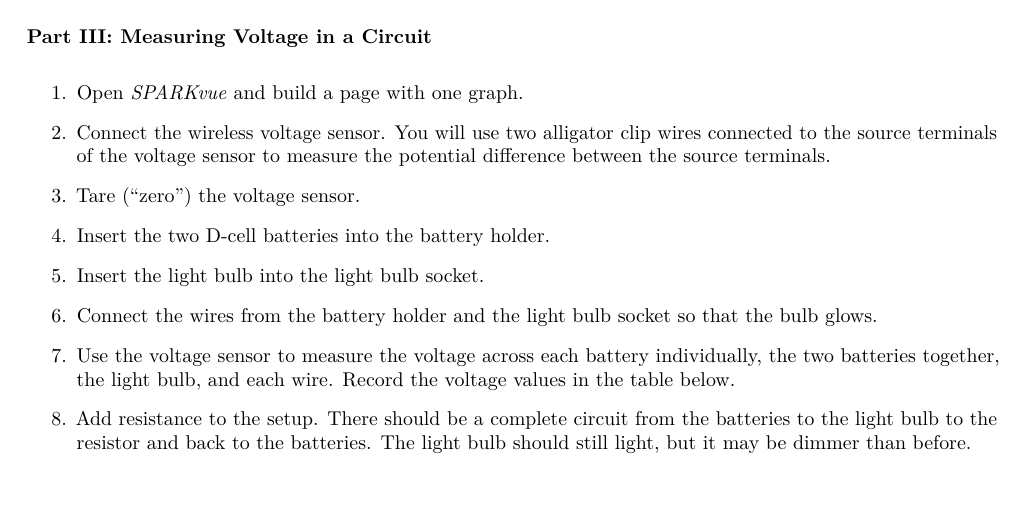
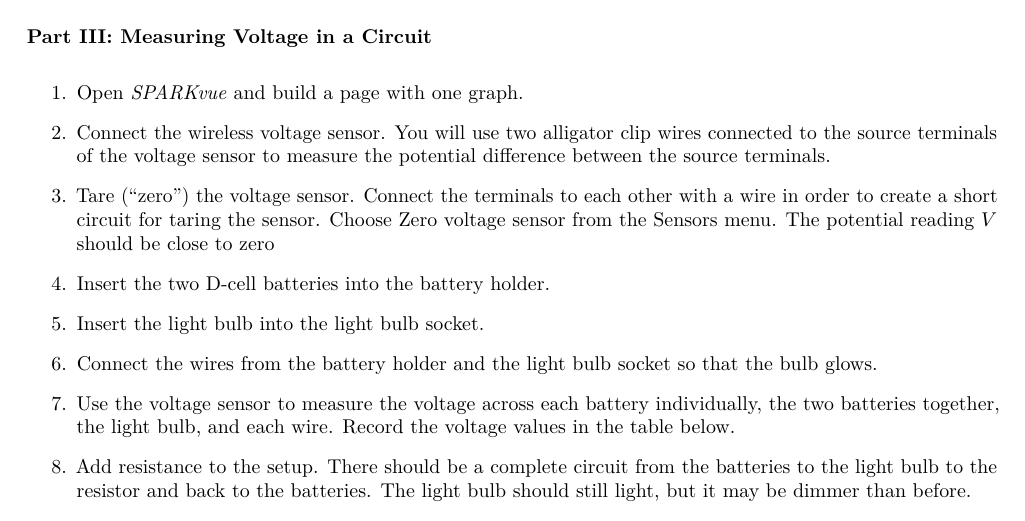
Before and after one commit to RichmondPhysics/123, a LaTeX document (manual_separate/07. Voltage and Circuits/voltage_circuits.tex): part of page 4 of 6, cut so that both start at the same text, the shorter picture padded with empty space. Compiled offline with pdfLaTeX.

Commit message:
add note about taring the V sensor
add note about taring the V sensor

```diff
--- a/manual_separate/07. Voltage and Circuits/voltage_circuits.tex
+++ b/manual_separate/07. Voltage and Circuits/voltage_circuits.tex
@@ -83,7 +83,7 @@ In this experiment, you will have an opportunity to use electricity in small, sa
 \begin{enumerate}
 	\item Open \textit{SPARKvue} and build a page with one graph.
 	\item Connect the wireless voltage sensor. You will use two alligator clip wires connected to the source terminals of the voltage sensor to measure the potential difference between the source terminals.
-	\item	Tare (``zero'') the voltage sensor.
+	\item	Tare (``zero'') the voltage sensor. Connect the terminals to each other with a wire in order to create a short circuit for taring the sensor. Choose Zero voltage sensor from the Sensors menu. The potential reading $V$ should be close to zero
 	\item Insert the two D-cell batteries into the battery holder.
 	\item Insert the light bulb into the light bulb socket.
 	\item Connect the wires from the battery holder and the light bulb socket so that the bulb glows.
```
Also changed, not shown: manual_separate/07. Voltage and Circuits/voltage_circuits.pdf, 2 other files.
